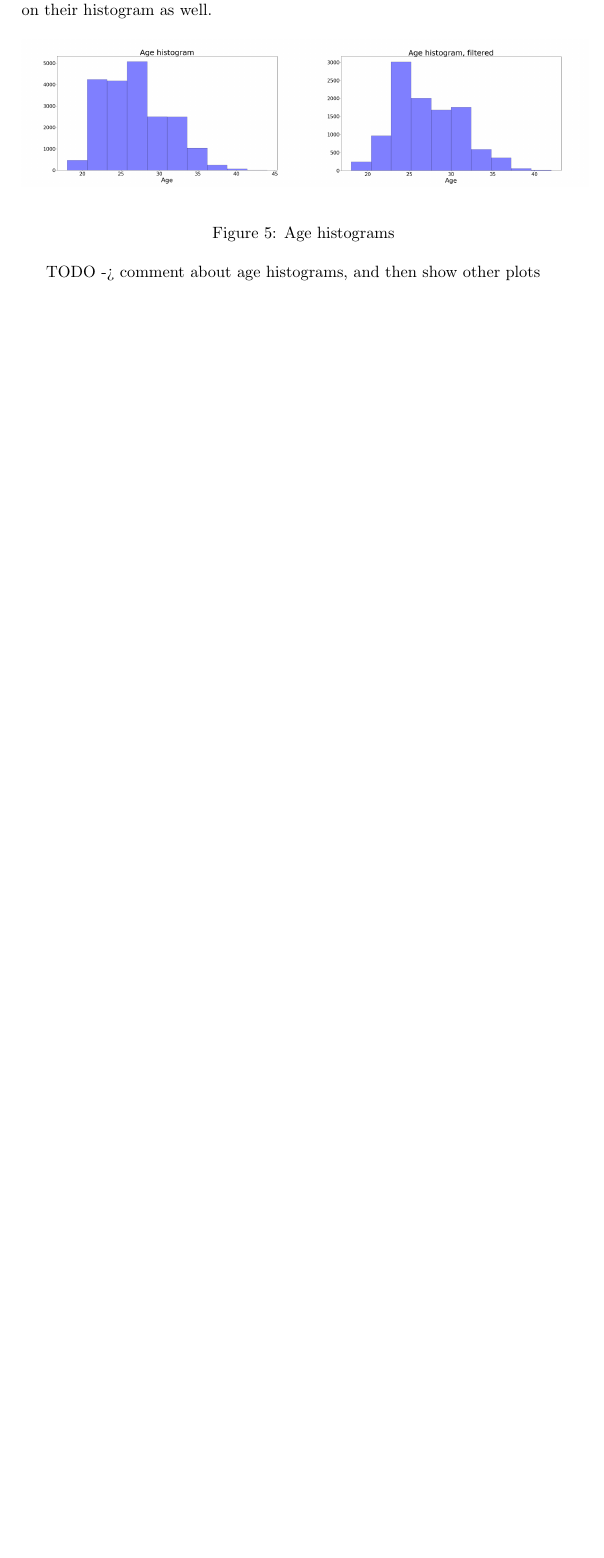
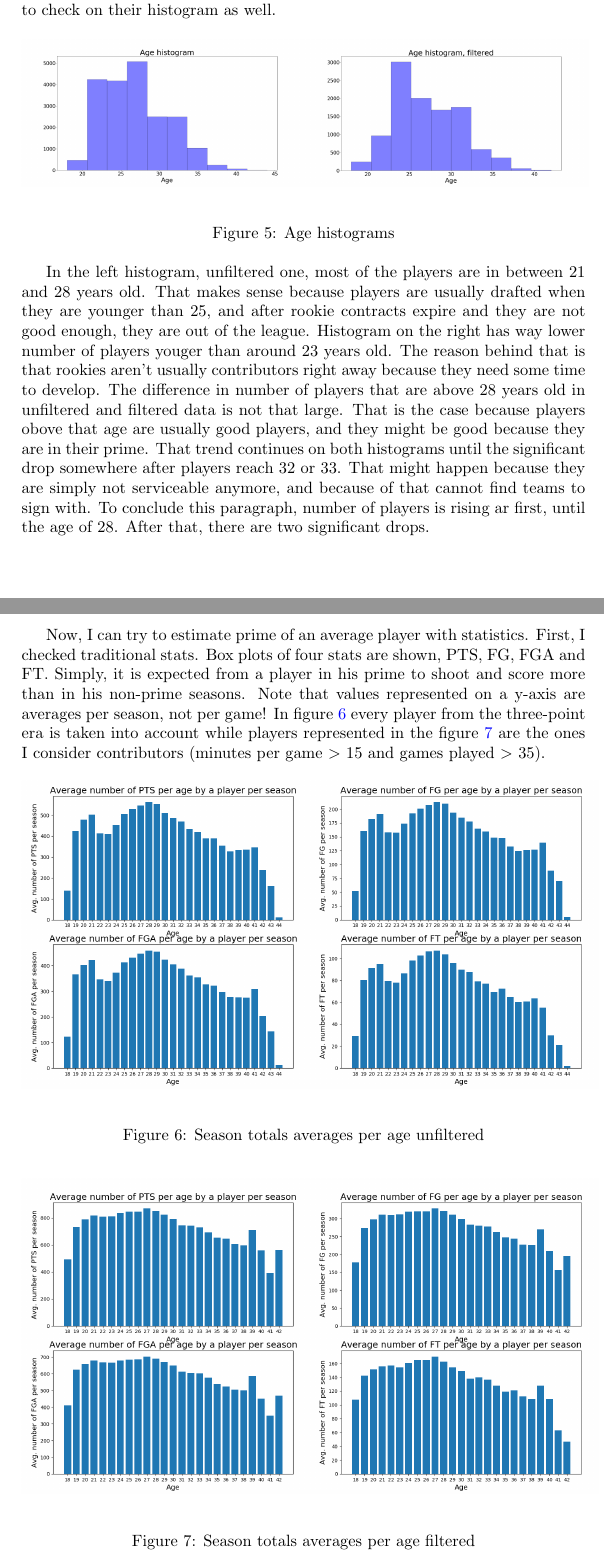
Before and after one commit to davgav123/Mining_NBA, a LaTeX document (documentation/tex_source/docs.tex): part of page 7 of 8 before the commit and two parts of pages 7 and 8 of 11 after it, the two joined at a grey line, cut so that both start at the same text, the shorter picture padded with empty space. Compiled offline with pdfLaTeX.

Commit message:
Calculating prime section in docs is mostly finished
There will be some changes in that saction in the future.

In calulating prime file, changed stat when calling function from ws/48 to ws

```diff
--- a/documentation/tex_source/docs.tex
+++ b/documentation/tex_source/docs.tex
@@ -188,7 +188,7 @@ In the next step of determining prime of players, I checked at what age do playe
 \label{plt:awards}
 \end{figure}
 
-First, I checked age of players who played in the NBA. Results can be seen in histogram (figure \ref{plt:age_hist}). Note that there are two histograms. One represents every player who played in the NBA (in the three point era, from 1979/80 season). The other is filtering out every player (from the same era) that has played in less than 25 games and less then 15 minutes per game. Those players are filtered because I don't consider them regular contributors for the team they are playing for, so they might not be important. Also, I just wanted to check on their histogram as well.
+First, I checked age of players who played in the NBA. Results can be seen in figure \ref{plt:age_hist}. Note that there are two histograms. One represents every player who played in the NBA (in the three point era, from 1979/80 season). The other is filtering out every player (from the same era) that has played in less than 25 games and less then 15 minutes per game. Those players are filtered out because I don't consider them regular contributors for the team they are playing for. The reason behind that is that they are probably not skilled enough, and possibly not in their prime, so they might not be important. Also, I just wanted to check on their histogram as well.
 
 \begin{figure}[h!]
 \begin{center}
@@ -199,5 +199,21 @@ First, I checked age of players who played in the NBA. Results can be seen in hi
 \end{figure}
 
 
-TODO -> comment about age histograms, and then show other plots
+In the left histogram, unfiltered one, most of the players are in between 21 and 28 years old. That makes sense because players are usually drafted when they are younger than 25, and after rookie contracts expire and they are not good enough, they are out of the league. Histogram on the right has way lower number of players youger than around 23 years old. The reason behind that is that rookies aren't usually contributors right away because they need some time to develop.   The difference in number of players that are above 28 years old in unfiltered and filtered data is not that large. That is the case because players obove that age are usually good players, and they might be good because they are in their prime. That trend continues on both histograms until the significant drop somewhere after players reach 32 or 33. That might happen because they are simply not serviceable anymore, and because of that cannot find teams to sign with.
+To conclude this paragraph, number of players is rising ar first, until the age of 28. After that, there are two significant drops. \\
 
+Now, I can try to estimate prime of an average player with statistics. First, I checked traditional stats. Box plots of four stats are shown, PTS, FG, FGA and FT. Simply, it is expected from a player in his prime to shoot and score more than in his non-prime seasons. Note that values represented on a y-axis are averages per season, not per game! In figure \ref{plt:totals_age} every player from the three-point era is taken into account while players represented in the figure \ref{plt:totals_age_filtered} are the ones I consider contributors (minutes per game $>$ 15 and games played $>$ 35).
+
+\begin{figure}[h!]
+\begin{center}
+\includegraphics[scale=0.3]{traditional_stats_per_age.png}
+\end{center}
+\caption{Season totals averages per age unfiltered}
+\label{plt:totals_age}
+\end{figure}
+
+\begin{figure}[h!]
+\begin{center}
+\includegraphics[scale=0.3]{traditional_stats_per_age_filtered.png}
+\end{center}
+\caption{Season totals averages per age filtered}
```
Also changed, not shown: documentation/docs.pdf, documentation/tex_source/advanced_stats_per_age.png (added), documentation/tex_source/advanced_stats_per_age_filtered.png (added), documentation/tex_source/traditional_stats_per_age.png (added), documentation/tex_source/traditional_stats_per_age_filtered.png (added), documentation/tex_source/docs.tex (29 more changed lines), 1 other file.
